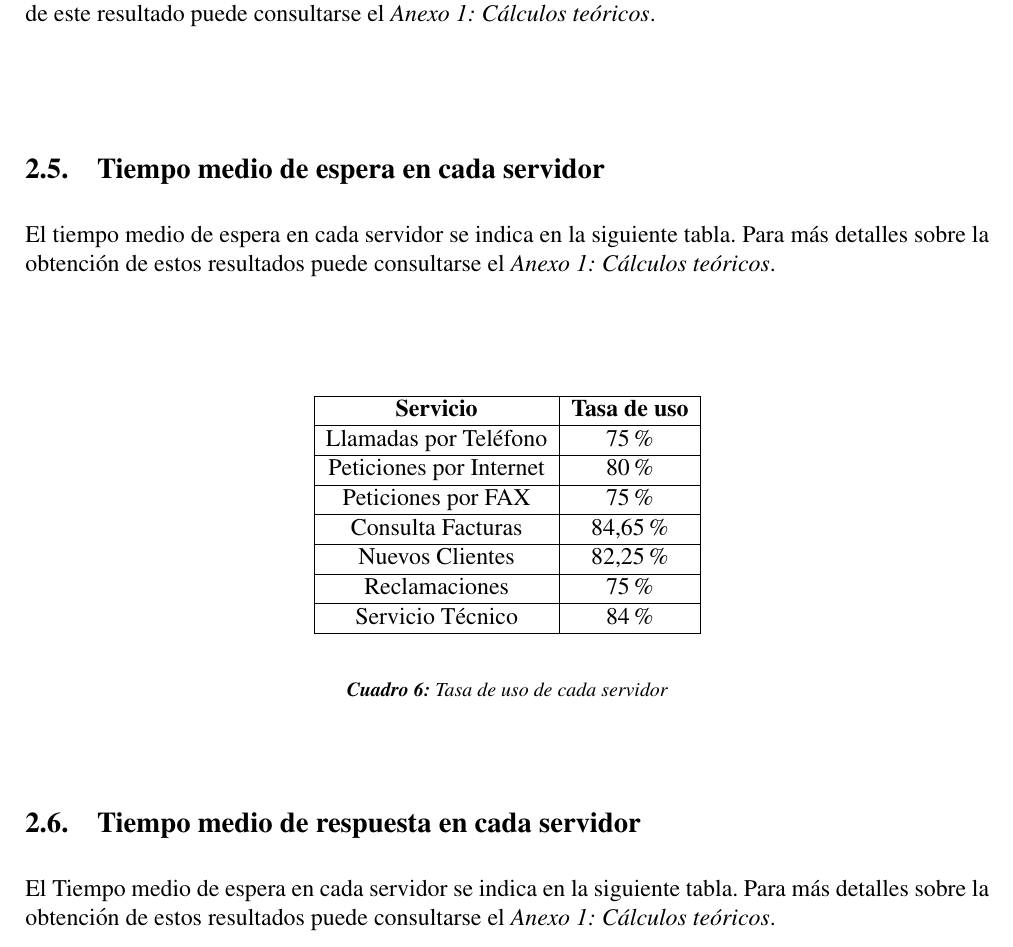
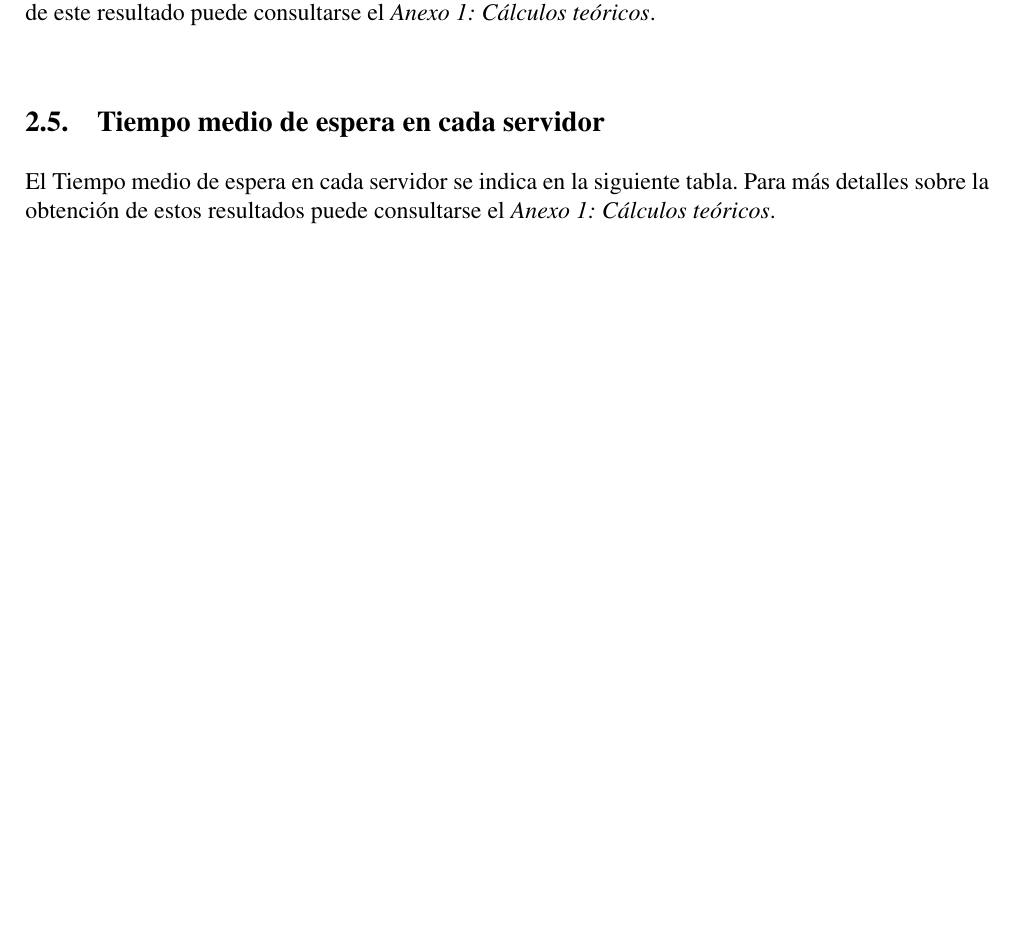
Before and after one commit to jalcaldea/IO-practica3, a LaTeX document (memoria/memoria.tex, which reads memoria/partes/2.tex): part of page 6 of 16, cut so that both start at the same text, the shorter picture padded with empty space. Compiled offline with pdfLaTeX.

Commit message:
Solucionado error del commit anterior
- Se había colado una tabla que no tenía que estar ahí

```diff
--- a/memoria/partes/2.tex
+++ b/memoria/partes/2.tex
@@ -70,28 +70,9 @@ El tiempo medio de respuesta en cada servidor se indica en la siguiente tabla. P
   \end{table}
 
 \subsection{Tiempo medio de respuesta total}
-El tiempo medio de respuesta total del sistema resulta de 0,67. Para más detalles sobre la obtención de este resultado puede consultarse el \textit{Anexo 1: Cálculos teóricos}.\\
+El tiempo medio de respuesta total del sistema resulta de 0,67. Para más detalles sobre la obtención de este resultado puede consultarse el \textit{Anexo 1: Cálculos teóricos}.
 
 \subsection{Tiempo medio de espera en cada servidor}
-El tiempo medio de espera en cada servidor se indica en la siguiente tabla. Para más detalles sobre la obtención de estos resultados puede consultarse el \textit{Anexo 1: Cálculos teóricos}.\\
-\\
-\begin{table}[H]
-  \begin{center}
-  \begin{tabular}{|c|c|}
-    \hline
-    \textbf{Servicio}       & \textbf{Tasa de uso} \\ \hline
-    Llamadas por Teléfono   & 75\%                   \\ \hline
-    Peticiones por Internet & 80\%                  \\ \hline
-    Peticiones por FAX      & 75\%                   \\ \hline
-    Consulta Facturas      & 84,65\%                   \\ \hline
-    Nuevos Clientes      & 82,25\%                   \\ \hline
-    Reclamaciones      & 75\%                   \\ \hline
-    Servicio Técnico      & 84\%                  \\ \hline
-  \end{tabular}
-\end{center}
-  \caption{Tasa de uso de cada servidor}
-  \end{table}
-\subsection{Tiempo medio de respuesta en cada servidor}
 El Tiempo medio de espera en cada servidor se indica en la siguiente tabla. Para más detalles sobre la obtención de estos resultados puede consultarse el \textit{Anexo 1: Cálculos teóricos}.\\
 \begin{table}[H]
   \begin{center}
```
Also changed, not shown: memoria/memoria.pdf.
